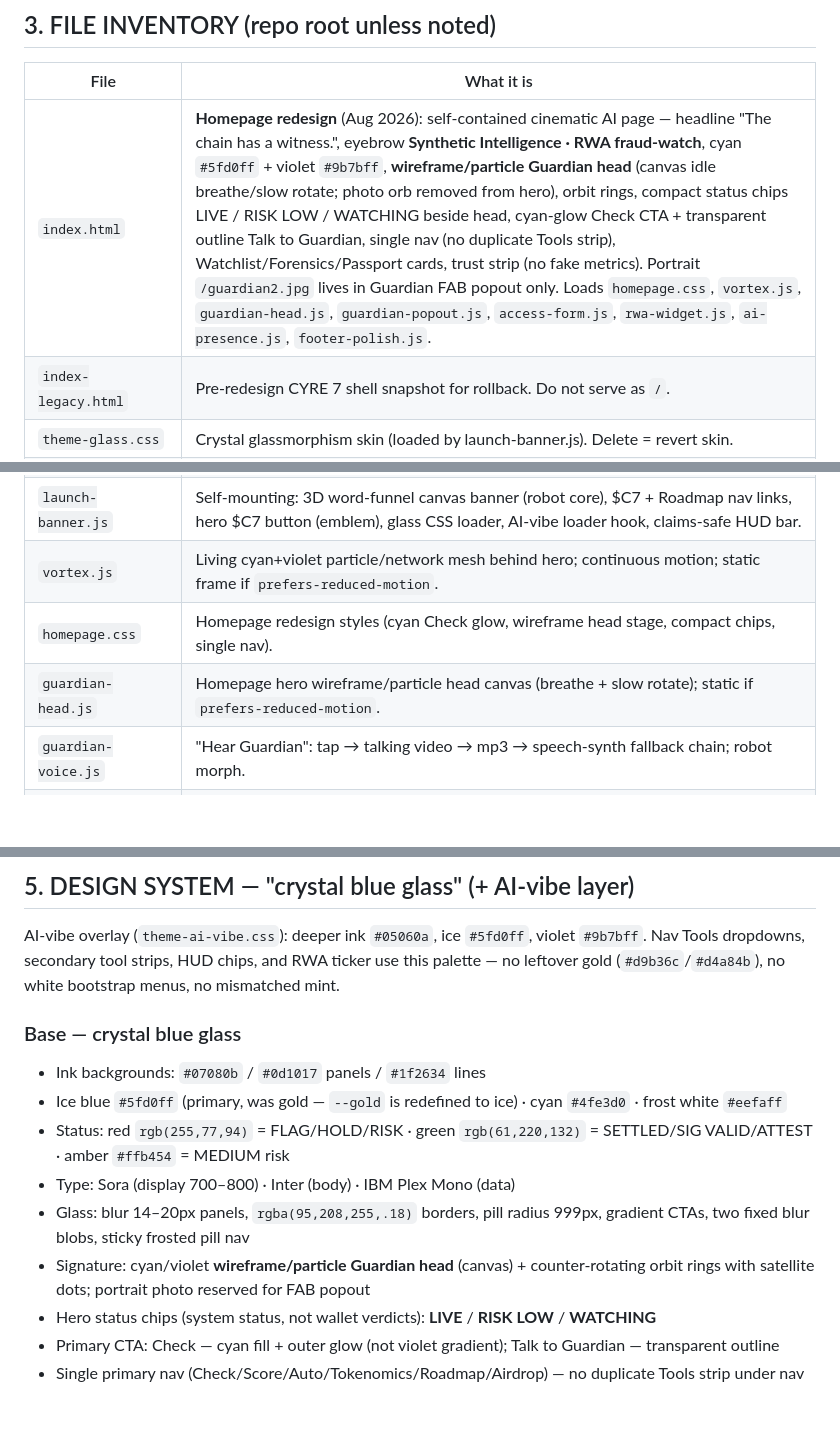
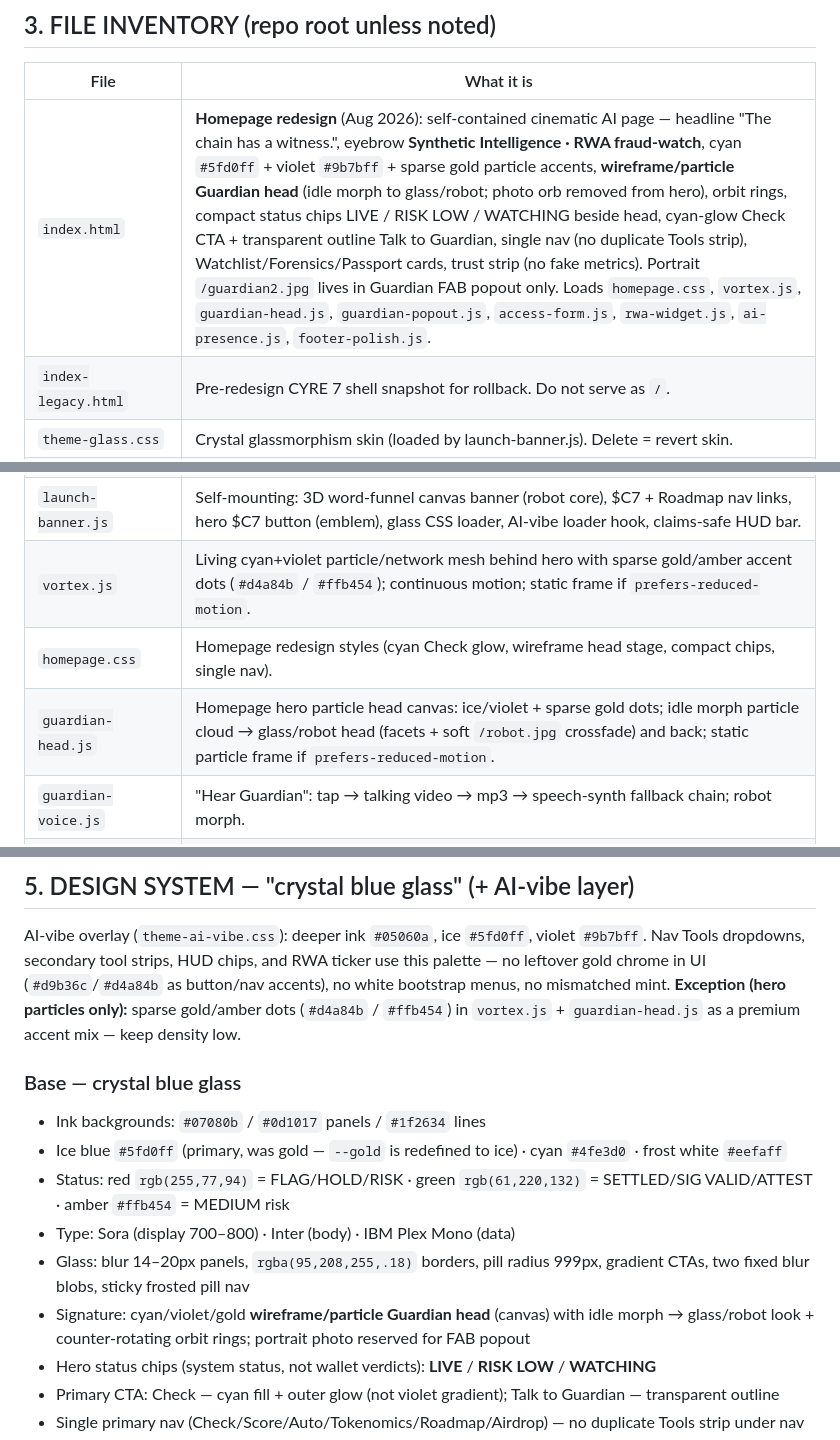
Before and after one commit to milesdev888/-Cyre-Guardian, a Markdown page: SPEC.md, 3 parts joined by grey strips. Rendered like a GitHub page; blank space fills up the shorter version.

Commit message:
docs(spec): gold particle accents + glass morph rules

```diff
--- a/SPEC.md
+++ b/SPEC.md
@@ -44,7 +44,7 @@ cyre.dev/tokenomics and @Cyredev888.
 
 | File | What it is |
 |---|---|
-| `index.html` | **Homepage redesign** (Aug 2026): self-contained cinematic AI page — headline "The chain has a witness.", eyebrow **Synthetic Intelligence · RWA fraud-watch**, cyan `#5fd0ff` + violet `#9b7bff`, **wireframe/particle Guardian head** (canvas idle breathe/slow rotate; photo orb removed from hero), orbit rings, compact status chips LIVE / RISK LOW / WATCHING beside head, cyan-glow Check CTA + transparent outline Talk to Guardian, single nav (no duplicate Tools strip), Watchlist/Forensics/Passport cards, trust strip (no fake metrics). Portrait `/guardian2.jpg` lives in Guardian FAB popout only. Loads `homepage.css`, `vortex.js`, `guardian-head.js`, `guardian-popout.js`, `access-form.js`, `rwa-widget.js`, `ai-presence.js`, `footer-polish.js`. |
+| `index.html` | **Homepage redesign** (Aug 2026): self-contained cinematic AI page — headline "The chain has a witness.", eyebrow **Synthetic Intelligence · RWA fraud-watch**, cyan `#5fd0ff` + violet `#9b7bff` + sparse gold particle accents, **wireframe/particle Guardian head** (idle morph to glass/robot; photo orb removed from hero), orbit rings, compact status chips LIVE / RISK LOW / WATCHING beside head, cyan-glow Check CTA + transparent outline Talk to Guardian, single nav (no duplicate Tools strip), Watchlist/Forensics/Passport cards, trust strip (no fake metrics). Portrait `/guardian2.jpg` lives in Guardian FAB popout only. Loads `homepage.css`, `vortex.js`, `guardian-head.js`, `guardian-popout.js`, `access-form.js`, `rwa-widget.js`, `ai-presence.js`, `footer-polish.js`. |
 | `index-legacy.html` | Pre-redesign CYRE 7 shell snapshot for rollback. Do not serve as `/`. |
 | `theme-glass.css` | Crystal glassmorphism skin (loaded by launch-banner.js). Delete = revert skin. |
 | `theme-blue.css` | Blue token overrides + avatar swap (`.portrait img` / `.g-av img` → /guardian2.jpg). |
@@ -55,9 +55,9 @@ cyre.dev/tokenomics and @Cyredev888.
 | `ai-presence.js` | SUPER AI idle: denser glow, orbit breathe/pulse, `.portrait` / orb rings (works with wireframe head wrap); reduced-motion safe. Loaded by `ai-vibe-loader.js`. |
 | `footer-polish.js` | Footer Docs/Security → `/roadmap`; Privacy/Terms/Support → mailto. |
 | `launch-banner.js` | Self-mounting: 3D word-funnel canvas banner (robot core), $C7 + Roadmap nav links, hero $C7 button (emblem), glass CSS loader, AI-vibe loader hook, claims-safe HUD bar. |
-| `vortex.js` | Living cyan+violet particle/network mesh behind hero; continuous motion; static frame if `prefers-reduced-motion`. |
+| `vortex.js` | Living cyan+violet particle/network mesh behind hero with sparse gold/amber accent dots (`#d4a84b` / `#ffb454`); continuous motion; static frame if `prefers-reduced-motion`. |
 | `homepage.css` | Homepage redesign styles (cyan Check glow, wireframe head stage, compact chips, single nav). |
-| `guardian-head.js` | Homepage hero wireframe/particle head canvas (breathe + slow rotate); static if `prefers-reduced-motion`. |
+| `guardian-head.js` | Homepage hero particle head canvas: ice/violet + sparse gold dots; idle morph particle cloud → glass/robot head (facets + soft `/robot.jpg` crossfade) and back; static particle frame if `prefers-reduced-motion`. |
 | `guardian-voice.js` | "Hear Guardian": tap → talking video → mp3 → speech-synth fallback chain; robot morph. |
 | `guardian-video.mp4` | 480² talking-Guardian clip (preload=none). |
 | `guardian2.jpg` | Guardian portrait (blue girlbot, 600²) — **FAB / popout / secondary avatars only**, not homepage hero. `robot.jpg` = robot face for morph/funnel core. |
@@ -101,7 +101,8 @@ shared nav/popout/theme.
 
 AI-vibe overlay (`theme-ai-vibe.css`): deeper ink `#05060a`, ice `#5fd0ff`, violet `#9b7bff`.
 Nav Tools dropdowns, secondary tool strips, HUD chips, and RWA ticker use this palette —
-no leftover gold (`#d9b36c`/`#d4a84b`), no white bootstrap menus, no mismatched mint.
+no leftover gold chrome in UI (`#d9b36c`/`#d4a84b` as button/nav accents), no white bootstrap menus, no mismatched mint.
+**Exception (hero particles only):** sparse gold/amber dots (`#d4a84b` / `#ffb454`) in `vortex.js` + `guardian-head.js` as a premium accent mix — keep density low.
 
 ### Base — crystal blue glass
 
@@ -110,7 +111,7 @@ no leftover gold (`#d9b36c`/`#d4a84b`), no white bootstrap menus, no mismatched
 - Status: red `rgb(255,77,94)` = FLAG/HOLD/RISK · green `rgb(61,220,132)` = SETTLED/SIG VALID/ATTEST · amber `#ffb454` = MEDIUM risk
 - Type: Sora (display 700–800) · Inter (body) · IBM Plex Mono (data)
 - Glass: blur 14–20px panels, `rgba(95,208,255,.18)` borders, pill radius 999px, gradient CTAs, two fixed blur blobs, sticky frosted pill nav
-- Signature: cyan/violet **wireframe/particle Guardian head** (canvas) + counter-rotating orbit rings with satellite dots; portrait photo reserved for FAB popout
+- Signature: cyan/violet/gold **wireframe/particle Guardian head** (canvas) with idle morph → glass/robot look + counter-rotating orbit rings; portrait photo reserved for FAB popout
 - Hero status chips (system status, not wallet verdicts): **LIVE** / **RISK LOW** / **WATCHING**
 - Primary CTA: Check — cyan fill + outer glow (not violet gradient); Talk to Guardian — transparent outline
 - Single primary nav (Check/Score/Auto/Tokenomics/Roadmap/Airdrop) — no duplicate Tools strip under nav
```
Also changed, not shown: other parts of SPEC.md (+1 -1 lines).
